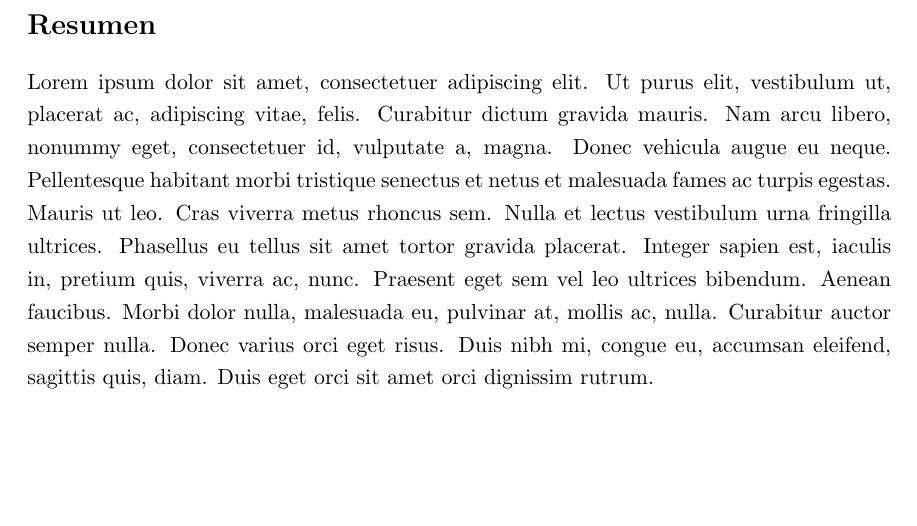
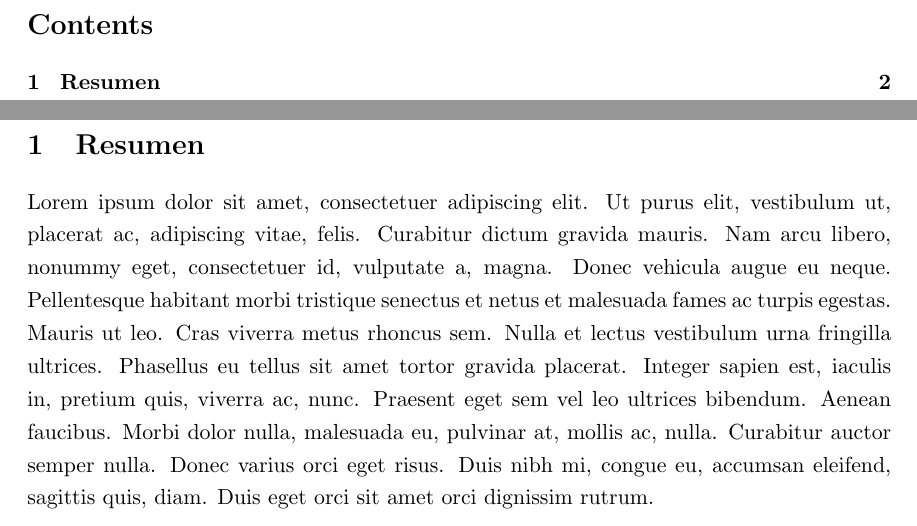
Before and after one commit to CLmilo/Diapos-Slidev, a LaTeX document (Informe.tex): part of page 2 of 3 before the commit and two parts of pages 2 and 3 of 4 after it, the two joined at a grey line, cut at the place of the change, the shorter picture padded with empty space. Compiled offline with pdfLaTeX.

Commit message:
termino de plantilla

```diff
--- a/Informe.tex
+++ b/Informe.tex
@@ -1,24 +1,22 @@
-\documentclass[11pt]{article}
-\usepackage{setspace}
-\usepackage{graphicx}
-\usepackage{lipsum}
-\usepackage{hyperref}
-\usepackage{blindtext}
-\usepackage{makeidx}
-\usepackage[a4paper, total={6in, 8in}]{geometry}
-\usepackage{parskip}
+\documentclass[11pt]{article}  % esto siempre debe ir
+\usepackage{setspace} %
+\usepackage{graphicx} % incluir imágenes
+\usepackage{lipsum} % para usar lorem ipsum
+\usepackage[hidelinks]{hyperref} % crear hipervínculos
+\usepackage{blindtext} % no sé
+\usepackage{makeidx} % no sé
+\usepackage[a4paper, total={6in, 8in}]{geometry} % es para definir cómo va el texto
+\usepackage{parskip} % evitar auto indentado
 \begin{document}
 	\onehalfspacing 	% Interlineado 1.5
 	\noindent			% Sin sangría
 
 	\include{1_0_CARATULA/Caratula}
 
-	\singlespacing
-	\renewcommand\contentsname{\centering ÍNDICE }
-	\onehalfspacing
+	\tableofcontents
+	\clearpage
 
-
-	\section*{Resumen}
+	\section{Resumen}
 
 	\lipsum
 
```
Also changed, not shown: E_IMAGENES/Rosita.jpg (added), Informe.pdf, Informe.tex (4 more changed lines), 7 other files.
